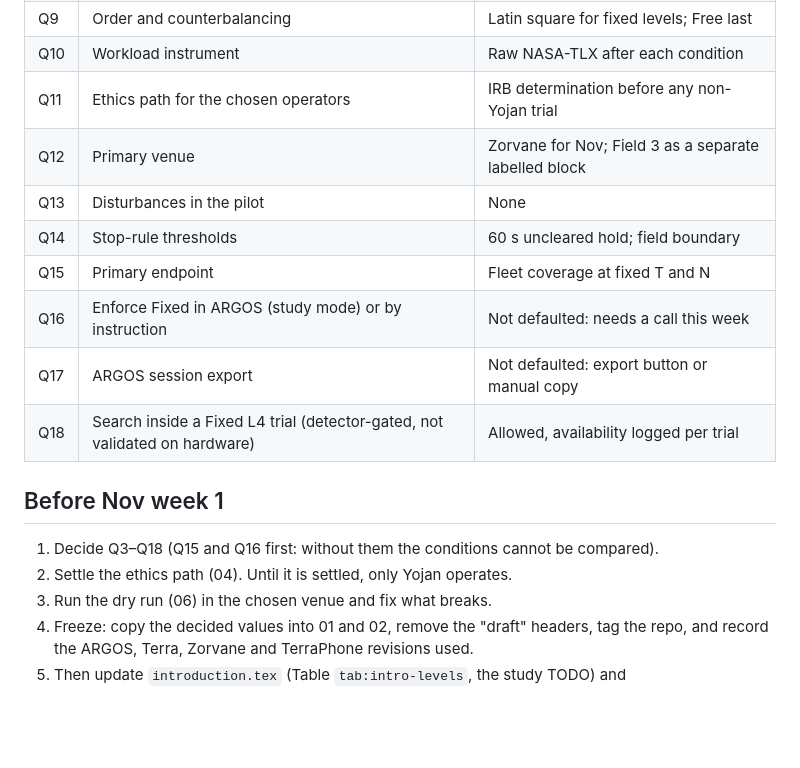
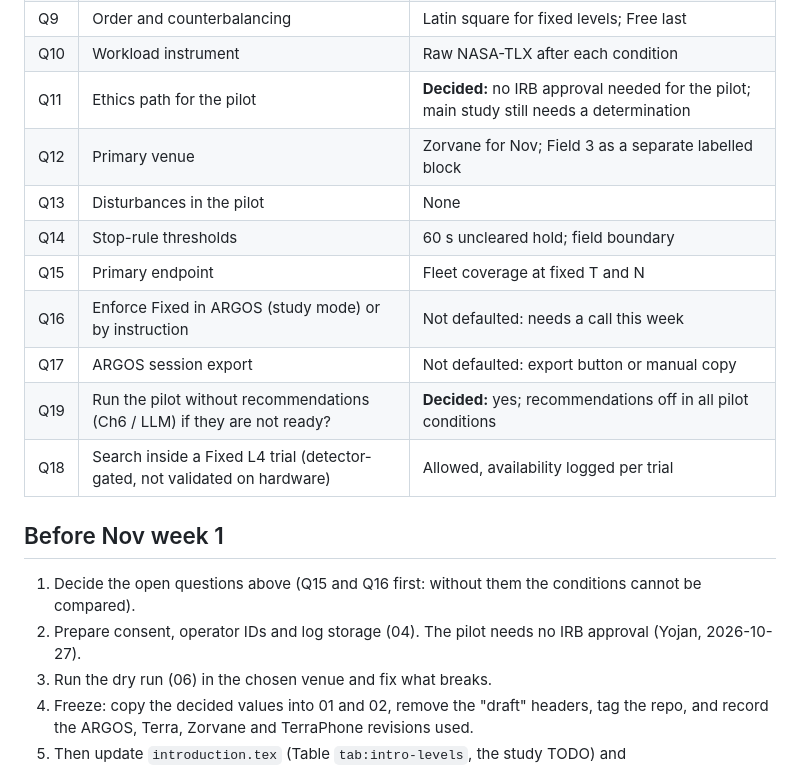
Before and after one commit to Super-Yojan/Masters-Thesis, a Markdown page: experiments/pilot-protocol/README.md, the part around the change. GitHub-like rendering; blank space fills up the shorter version.

```diff
--- a/experiments/pilot-protocol/README.md
+++ b/experiments/pilot-protocol/README.md
@@ -31,19 +31,20 @@ default, so the documents can be dry-run before they are frozen.
 | Q8 | Who operates | Yojan for dry runs; 3–5 non-builders for the pilot |
 | Q9 | Order and counterbalancing | Latin square for fixed levels; Free last |
 | Q10 | Workload instrument | Raw NASA-TLX after each condition |
-| Q11 | Ethics path for the chosen operators | IRB determination before any non-Yojan trial |
+| Q11 | Ethics path for the pilot | **Decided:** no IRB approval needed for the pilot; main study still needs a determination |
 | Q12 | Primary venue | Zorvane for Nov; Field 3 as a separate labelled block |
 | Q13 | Disturbances in the pilot | None |
 | Q14 | Stop-rule thresholds | 60 s uncleared hold; field boundary |
 | Q15 | Primary endpoint | Fleet coverage at fixed T and N |
 | Q16 | Enforce Fixed in ARGOS (study mode) or by instruction | Not defaulted: needs a call this week |
 | Q17 | ARGOS session export | Not defaulted: export button or manual copy |
+| Q19 | Run the pilot without recommendations (Ch6 / LLM) if they are not ready? | **Decided:** yes; recommendations off in all pilot conditions |
 | Q18 | Search inside a Fixed L4 trial (detector-gated, not validated on hardware) | Allowed, availability logged per trial |
 
 ## Before Nov week 1
 
-1. Decide Q3–Q18 (Q15 and Q16 first: without them the conditions cannot be compared).
-2. Settle the ethics path (04). Until it is settled, only Yojan operates.
+1. Decide the open questions above (Q15 and Q16 first: without them the conditions cannot be compared).
+2. Prepare consent, operator IDs and log storage (04). The pilot needs no IRB approval (Yojan, 2026-10-27).
 3. Run the dry run (06) in the chosen venue and fix what breaks.
 4. Freeze: copy the decided values into 01 and 02, remove the "draft" headers, tag the repo, and record the ARGOS, Terra, Zorvane and TerraPhone revisions used.
 5. Then update `introduction.tex` (Table `tab:intro-levels`, the study TODO) and `ch2_competition.tex` §`sec:next-study` to match.
```
Also changed, not shown: experiments/pilot-protocol/02-protocol-card.md (+1 -0 lines), experiments/pilot-protocol/04-ethics-and-consent.md (+13 -10 lines).
